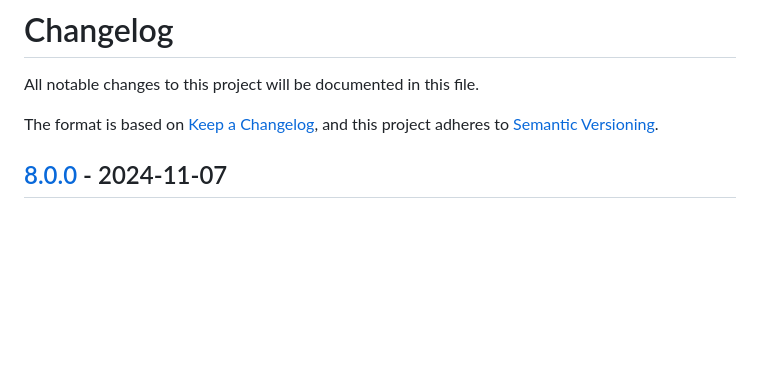
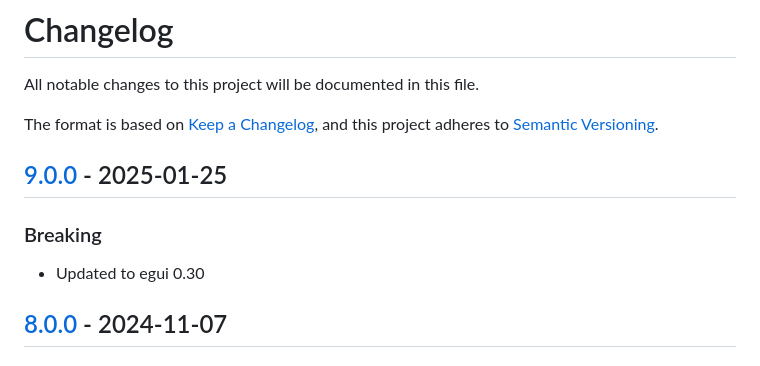
Before and after one commit to JakeHandsome/egui_autocomplete, a Markdown page: CHANGELOG.md, the part around the change. Drawn GitHub-style; blank space fills up the shorter version.

Commit message:
Changelog for 9.0.0

```diff
--- a/CHANGELOG.md
+++ b/CHANGELOG.md
@@ -4,6 +4,12 @@ All notable changes to this project will be documented in this file.
 
 The format is based on [Keep a Changelog](https://keepachangelog.com/en/1.0.0/),
 and this project adheres to [Semantic Versioning](https://semver.org/spec/v2.0.0.html).
+
+## [9.0.0] - 2025-01-25
+### Breaking
+- Updated to egui 0.30
+
+[9.0.0]: https://github.com/JakeHandsome/egui_autocomplete/compare/8.0.0...9.0.0
 
 ## [8.0.0] - 2024-11-07
 ### Breaking
```
